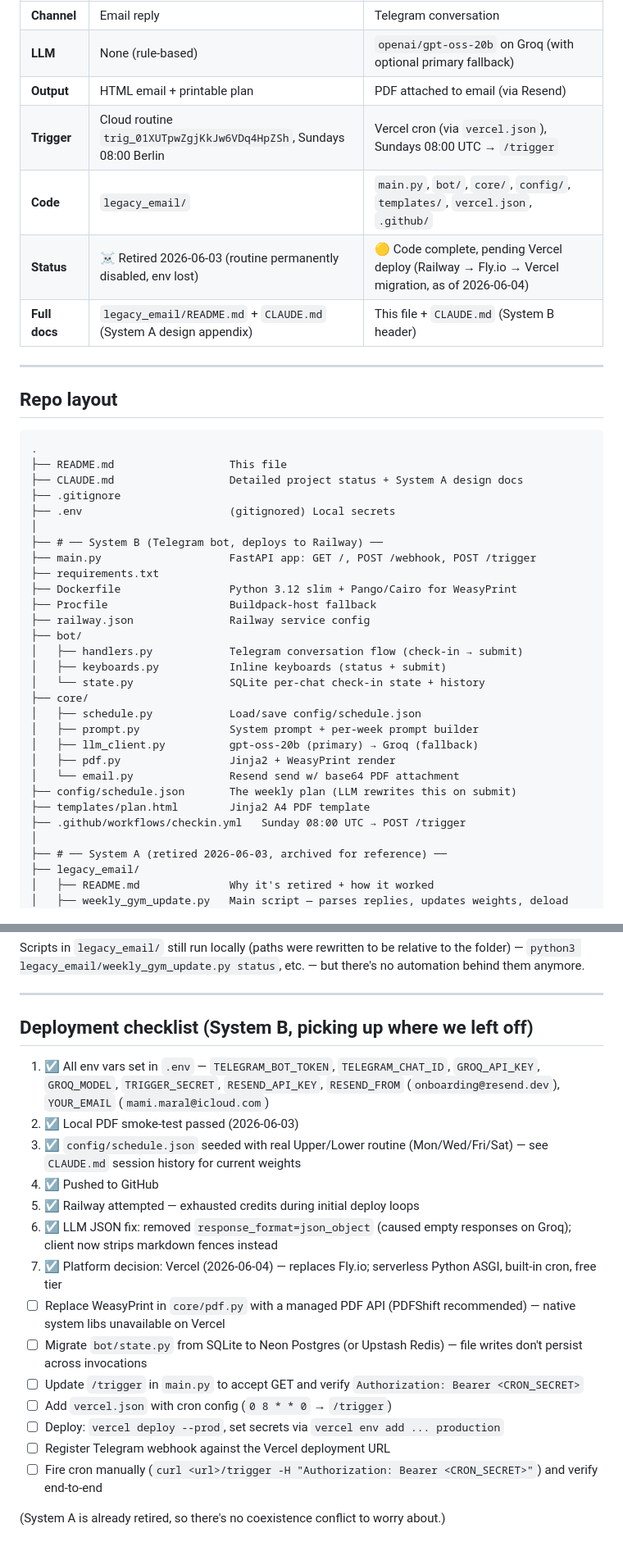
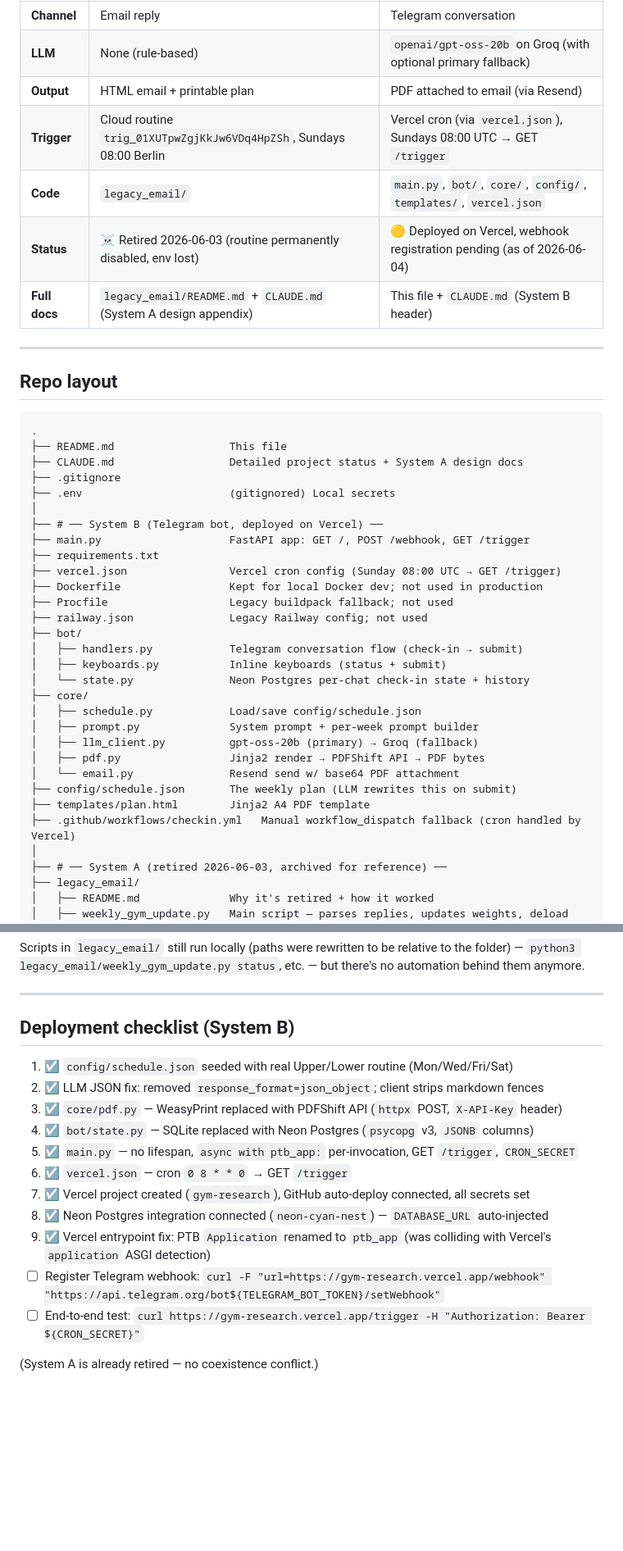
Before and after one commit to MamiMrl/gym-research, a Markdown page: README.md, 2 parts joined by grey strips. Shown at 82% size. Drawn GitHub-style; blank space fills up the shorter version.

```diff
--- a/README.md
+++ b/README.md
@@ -7,9 +7,9 @@ Automated weekly gym progression tracker. The active system is **System B** (Tel
 | **Channel** | Email reply | Telegram conversation |
 | **LLM** | None (rule-based) | `openai/gpt-oss-20b` on Groq (with optional primary fallback) |
 | **Output** | HTML email + printable plan | PDF attached to email (via Resend) |
-| **Trigger** | Cloud routine `trig_01XUTpwZgjKkJw6VDq4HpZSh`, Sundays 08:00 Berlin | Vercel cron (via `vercel.json`), Sundays 08:00 UTC → `/trigger` |
-| **Code** | `legacy_email/` | `main.py`, `bot/`, `core/`, `config/`, `templates/`, `vercel.json`, `.github/` |
-| **Status** | ☠ Retired 2026-06-03 (routine permanently disabled, env lost) | 🟡 Code complete, pending Vercel deploy (Railway → Fly.io → Vercel migration, as of 2026-06-04) |
+| **Trigger** | Cloud routine `trig_01XUTpwZgjKkJw6VDq4HpZSh`, Sundays 08:00 Berlin | Vercel cron (via `vercel.json`), Sundays 08:00 UTC → GET `/trigger` |
+| **Code** | `legacy_email/` | `main.py`, `bot/`, `core/`, `config/`, `templates/`, `vercel.json` |
+| **Status** | ☠ Retired 2026-06-03 (routine permanently disabled, env lost) | 🟡 Deployed on Vercel, webhook registration pending (as of 2026-06-04) |
 | **Full docs** | `legacy_email/README.md` + `CLAUDE.md` (System A design appendix) | This file + `CLAUDE.md` (System B header) |
 
 ---
@@ -23,25 +23,26 @@ Automated weekly gym progression tracker. The active system is **System B** (Tel
 ├── .gitignore
 ├── .env                       (gitignored) Local secrets
 │
-├── # ── System B (Telegram bot, deploys to Railway) ──
-├── main.py                    FastAPI app: GET /, POST /webhook, POST /trigger
+├── # ── System B (Telegram bot, deployed on Vercel) ──
+├── main.py                    FastAPI app: GET /, POST /webhook, GET /trigger
 ├── requirements.txt
-├── Dockerfile                 Python 3.12 slim + Pango/Cairo for WeasyPrint
-├── Procfile                   Buildpack-host fallback
-├── railway.json               Railway service config
+├── vercel.json                Vercel cron config (Sunday 08:00 UTC → GET /trigger)
+├── Dockerfile                 Kept for local Docker dev; not used in production
+├── Procfile                   Legacy buildpack fallback; not used
+├── railway.json               Legacy Railway config; not used
 ├── bot/
 │   ├── handlers.py            Telegram conversation flow (check-in → submit)
 │   ├── keyboards.py           Inline keyboards (status + submit)
-│   └── state.py               SQLite per-chat check-in state + history
+│   └── state.py               Neon Postgres per-chat check-in state + history
 ├── core/
 │   ├── schedule.py            Load/save config/schedule.json
 │   ├── prompt.py              System prompt + per-week prompt builder
 │   ├── llm_client.py          gpt-oss-20b (primary) → Groq (fallback)
-│   ├── pdf.py                 Jinja2 + WeasyPrint render
+│   ├── pdf.py                 Jinja2 render → PDFShift API → PDF bytes
 │   └── email.py               Resend send w/ base64 PDF attachment
 ├── config/schedule.json       The weekly plan (LLM rewrites this on submit)
 ├── templates/plan.html        Jinja2 A4 PDF template
-├── .github/workflows/checkin.yml   Sunday 08:00 UTC → POST /trigger
+├── .github/workflows/checkin.yml   Manual workflow_dispatch fallback (cron handled by Vercel)
 │
 ├── # ── System A (retired 2026-06-03, archived for reference) ──
 ├── legacy_email/
@@ -307,21 +244,18 @@ Scripts in `legacy_email/` still run locally (paths were rewritten to be relativ
 
 ---
 
-## Deployment checklist (System B, picking up where we left off)
+## Deployment checklist (System B)
 
-1. ☑ All env vars set in `.env` — `TELEGRAM_BOT_TOKEN`, `TELEGRAM_CHAT_ID`, `GROQ_API_KEY`, `GROQ_MODEL`, `TRIGGER_SECRET`, `RESEND_API_KEY`, `RESEND_FROM` (`onboarding@resend.dev`), `YOUR_EMAIL` (`mami.maral@icloud.com`)
-2. ☑ Local PDF smoke-test passed (2026-06-03)
-3. ☑ `config/schedule.json` seeded with real Upper/Lower routine (Mon/Wed/Fri/Sat) — see `CLAUDE.md` session history for current weights
-4. ☑ Pushed to GitHub
-5. ☑ Railway attempted — exhausted credits during initial deploy loops
-6. ☑ LLM JSON fix: removed `response_format=json_object` (caused empty responses on Groq); client now strips markdown fences instead
-7. ☑ Platform decision: Vercel (2026-06-04) — replaces Fly.io; serverless Python ASGI, built-in cron, free tier
-8. ☐ Replace WeasyPrint in `core/pdf.py` with a managed PDF API (PDFShift recommended) — native system libs unavailable on Vercel
-9. ☐ Migrate `bot/state.py` from SQLite to Neon Postgres (or Upstash Redis) — file writes don't persist across invocations
-10. ☐ Update `/trigger` in `main.py` to accept GET and verify `Authorization: Bearer <CRON_SECRET>`
-11. ☐ Add `vercel.json` with cron config (`0 8 * * 0` → `/trigger`)
-12. ☐ Deploy: `vercel deploy --prod`, set secrets via `vercel env add ... production`
-13. ☐ Register Telegram webhook against the Vercel deployment URL
-14. ☐ Fire cron manually (`curl <url>/trigger -H "Authorization: Bearer <CRON_SECRET>"`) and verify end-to-end
+1. ☑ `config/schedule.json` seeded with real Upper/Lower routine (Mon/Wed/Fri/Sat)
+2. ☑ LLM JSON fix: removed `response_format=json_object`; client strips markdown fences
+3. ☑ `core/pdf.py` — WeasyPrint replaced with PDFShift API (`httpx` POST, `X-API-Key` header)
+4. ☑ `bot/state.py` — SQLite replaced with Neon Postgres (`psycopg` v3, `JSONB` columns)
+5. ☑ `main.py` — no lifespan, `async with ptb_app:` per-invocation, GET `/trigger`, `CRON_SECRET`
+6. ☑ `vercel.json` — cron `0 8 * * 0` → GET `/trigger`
+7. ☑ Vercel project created (`gym-research`), GitHub auto-deploy connected, all secrets set
+8. ☑ Neon Postgres integration connected (`neon-cyan-nest`) — `DATABASE_URL` auto-injected
+9. ☑ Vercel entrypoint fix: PTB `Application` renamed to `ptb_app` (was colliding with Vercel's `application` ASGI detection)
+10. ☐ Register Telegram webhook: `curl -F "url=https://gym-research.vercel.app/webhook" "https://api.telegram.org/bot${TELEGRAM_BOT_TOKEN}/setWebhook"`
+11. ☐ End-to-end test: `curl https://gym-research.vercel.app/trigger -H "Authorization: Bearer ${CRON_SECRET}"`
 
-(System A is already retired, so there's no coexistence conflict to worry about.)
+(System A is already retired — no coexistence conflict.)
```
Also changed, not shown: other parts of README.md (+35 -99 lines), CLAUDE.md (+24 -21 lines).
